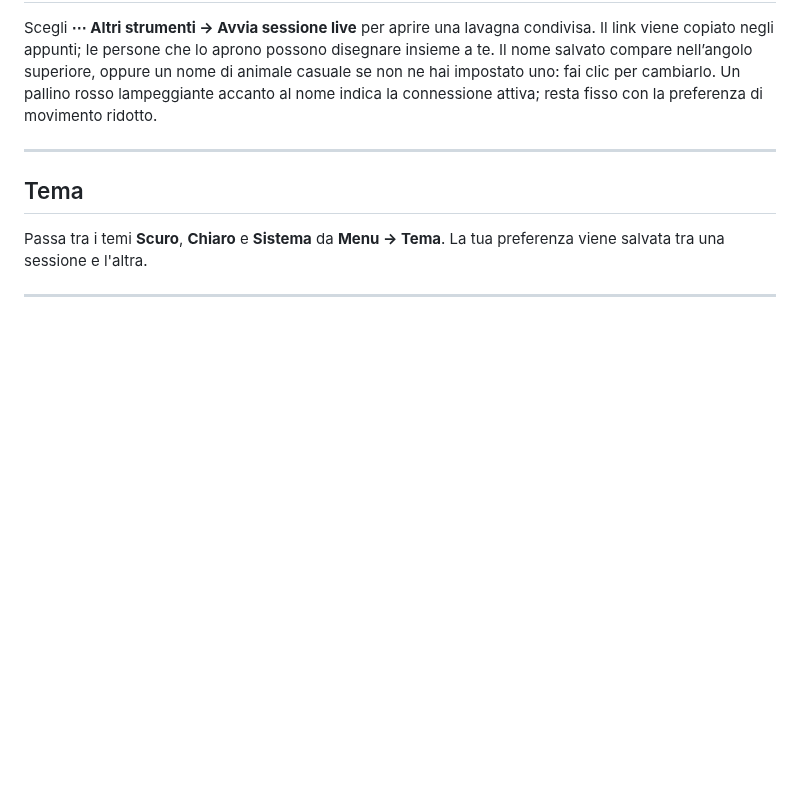
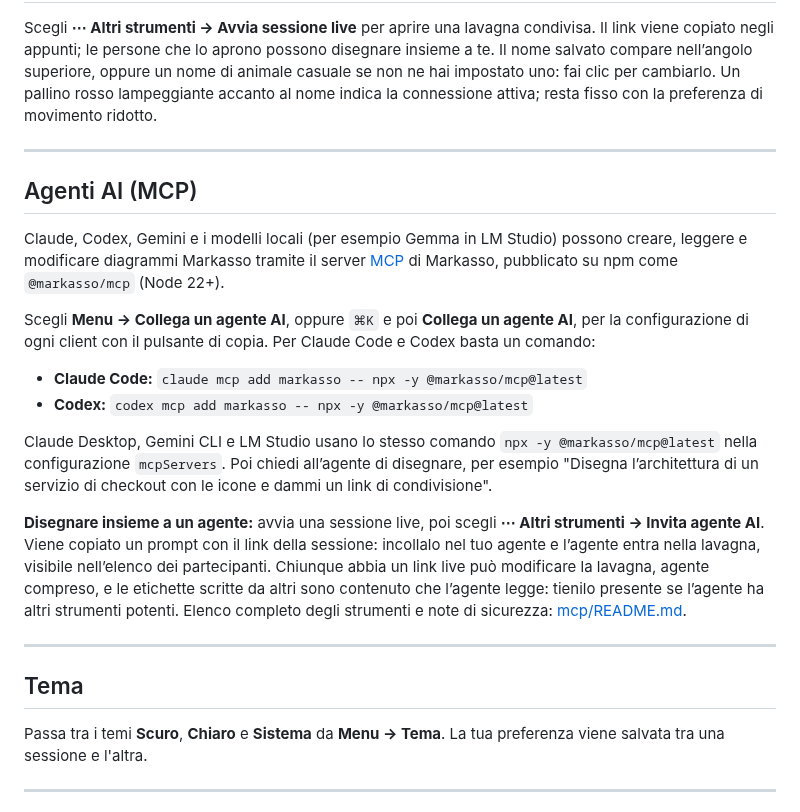
Before and after one commit to AlbertoBarrago/Markasso, a Markdown page: MANUAL.it.md, the part around the change. Drawn GitHub-style; blank space fills up the shorter version.

Commit message:
docs(manual): explain how to connect AI agents via MCP

```diff
--- a/MANUAL.it.md
+++ b/MANUAL.it.md
@@ -375,6 +375,21 @@ Scegli **⋯ Altri strumenti → Avvia sessione live** per aprire una lavagna co
 
 ---
 
+## Agenti AI (MCP)
+
+Claude, Codex, Gemini e i modelli locali (per esempio Gemma in LM Studio) possono creare, leggere e modificare diagrammi Markasso tramite il server [MCP](https://modelcontextprotocol.io) di Markasso, pubblicato su npm come `@markasso/mcp` (Node 22+).
+
+Scegli **Menu → Collega un agente AI**, oppure `⌘K` e poi **Collega un agente AI**, per la configurazione di ogni client con il pulsante di copia. Per Claude Code e Codex basta un comando:
+
+- **Claude Code:** `claude mcp add markasso -- npx -y @markasso/mcp@latest`
+- **Codex:** `codex mcp add markasso -- npx -y @markasso/mcp@latest`
+
+Claude Desktop, Gemini CLI e LM Studio usano lo stesso comando `npx -y @markasso/mcp@latest` nella configurazione `mcpServers`. Poi chiedi all’agente di disegnare, per esempio "Disegna l’architettura di un servizio di checkout con le icone e dammi un link di condivisione".
+
+**Disegnare insieme a un agente:** avvia una sessione live, poi scegli **⋯ Altri strumenti → Invita agente AI**. Viene copiato un prompt con il link della sessione: incollalo nel tuo agente e l’agente entra nella lavagna, visibile nell’elenco dei partecipanti. Chiunque abbia un link live può modificare la lavagna, agente compreso, e le etichette scritte da altri sono contenuto che l’agente legge: tienilo presente se l’agente ha altri strumenti potenti. Elenco completo degli strumenti e note di sicurezza: [mcp/README.md](https://github.com/AlbertoBarrago/Markasso/blob/main/mcp/README.md).
+
+---
+
 ## Tema
 
 Passa tra i temi **Scuro**, **Chiaro** e **Sistema** da **Menu → Tema**. La tua preferenza viene salvata tra una sessione e l'altra.
```
Also changed, not shown: MANUAL.md (+15 -0 lines).
